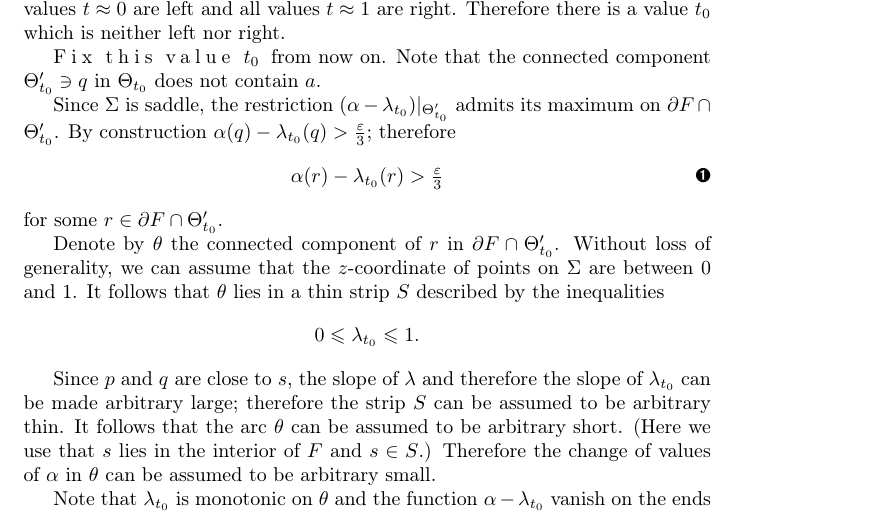
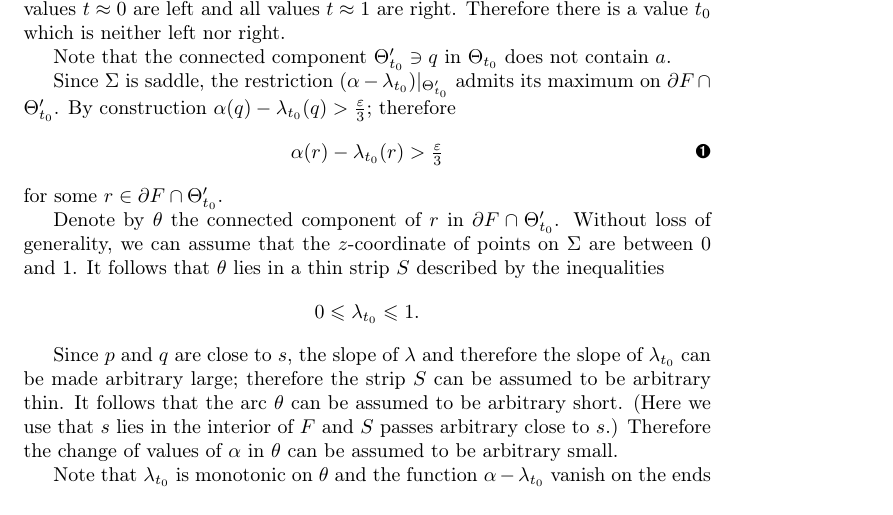
Before and after one commit to anton-petrunin/saddle-disc, a LaTeX paper (monotone-disc.tex, which reads metric-min.sty): part of page 6 of 8, cut so that both start at the same text. Compiled offline with pdfLaTeX.

Commit message:
s might be not in S

```diff
--- a/metric-min.sty
+++ b/metric-min.sty
@@ -10,7 +10,7 @@
 \usepackage[utf8]{inputenc}
 \usepackage[russian,english]{babel}
 \usepackage{tikz}
-\usepackage{soulutf8}
+%\usepackage{soulutf8}
 
 %\usepackage[notref,notcite,color]{showkeys}
 \hypersetup{colorlinks=true,citecolor=black,linkcolor=black,anchorcolor=black,filecolor=black,menucolor=black,urlcolor=black
--- a/monotone-disc.tex
+++ b/monotone-disc.tex
@@ -348,7 +348,6 @@ The sets of left (right) values are open in $[0,1]$.
 We can assume that all values $t\approx0$ are left and all values $t\approx1$ are right.
 Therefore there is a value $t_0$ which is neither left nor right.
 
-\so{Fix this value $t_0$} from now on.
 Note that the connected component $\Theta_{t_0}'\ni q$ in $\Theta_{t_0}$ does not contain $a$.
 
 Since $\Sigma$ is saddle, the restriction $(\alpha-\lambda_{t_0})|_{\Theta_{t_0}'}$ admits its maximum on $\partial F\cap \Theta_{t_0}'$.
@@ -368,7 +367,7 @@ Since $p$ and $q$ are close to $s$,
  the slope of $\lambda$ and therefore the slope of $\lambda_{t_0}$ can be made arbitrary large;
 therefore the strip $S$ can be assumed to be arbitrary thin.
 It follows that the arc $\theta$ can be assumed to be  arbitrary short.
-(Here we use that $s$ lies in the interior of $F$ and $s\in S$.)
+(Here we use that $s$ lies in the interior of $F$ and $S$ passes arbitrary close to $s$.)
 Therefore the change of values of $\alpha$ in $\theta$ can be assumed to be arbitrary small.
 
 Note that $\lambda_{t_0}$ is monotonic on $\theta$ and
```
